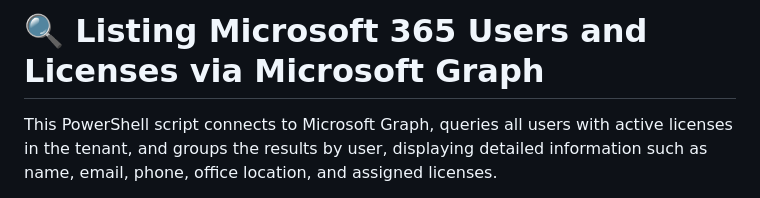
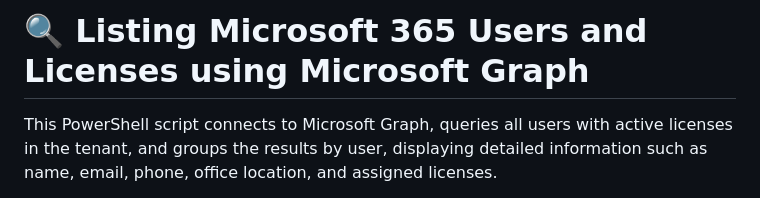
Before and after one commit to pedr-moura/license_management, a Markdown page: readme.md, the part around the change. Drawn GitHub-style.

```diff
--- a/readme.md
+++ b/readme.md
@@ -1,4 +1,4 @@
-# 🔍 Listing Microsoft 365 Users and Licenses via Microsoft Graph
+# 🔍 Listing Microsoft 365 Users and Licenses using Microsoft Graph
 
 This PowerShell script connects to Microsoft Graph, queries all users with active licenses in the tenant, and groups the results by user, displaying detailed information such as name, email, phone, office location, and assigned licenses.
 
```
